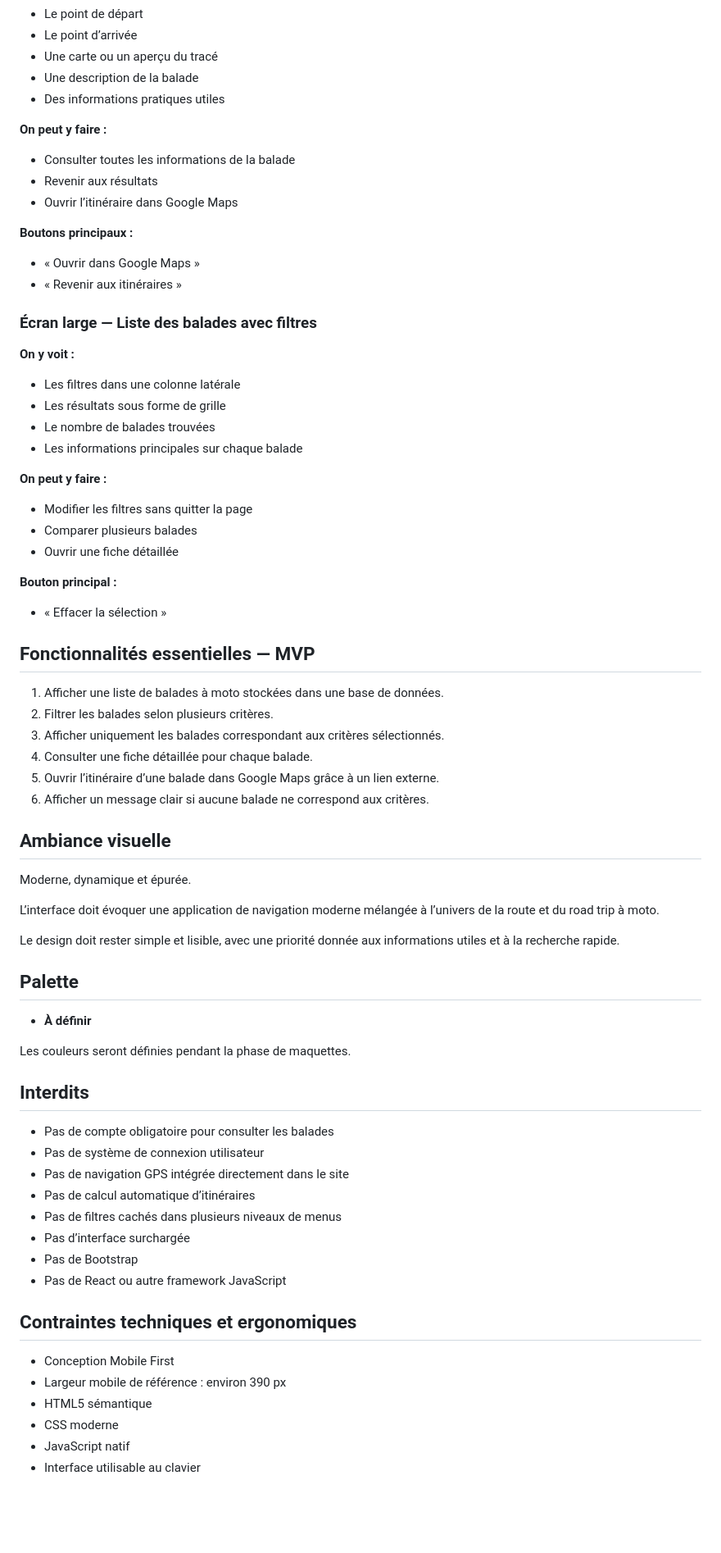
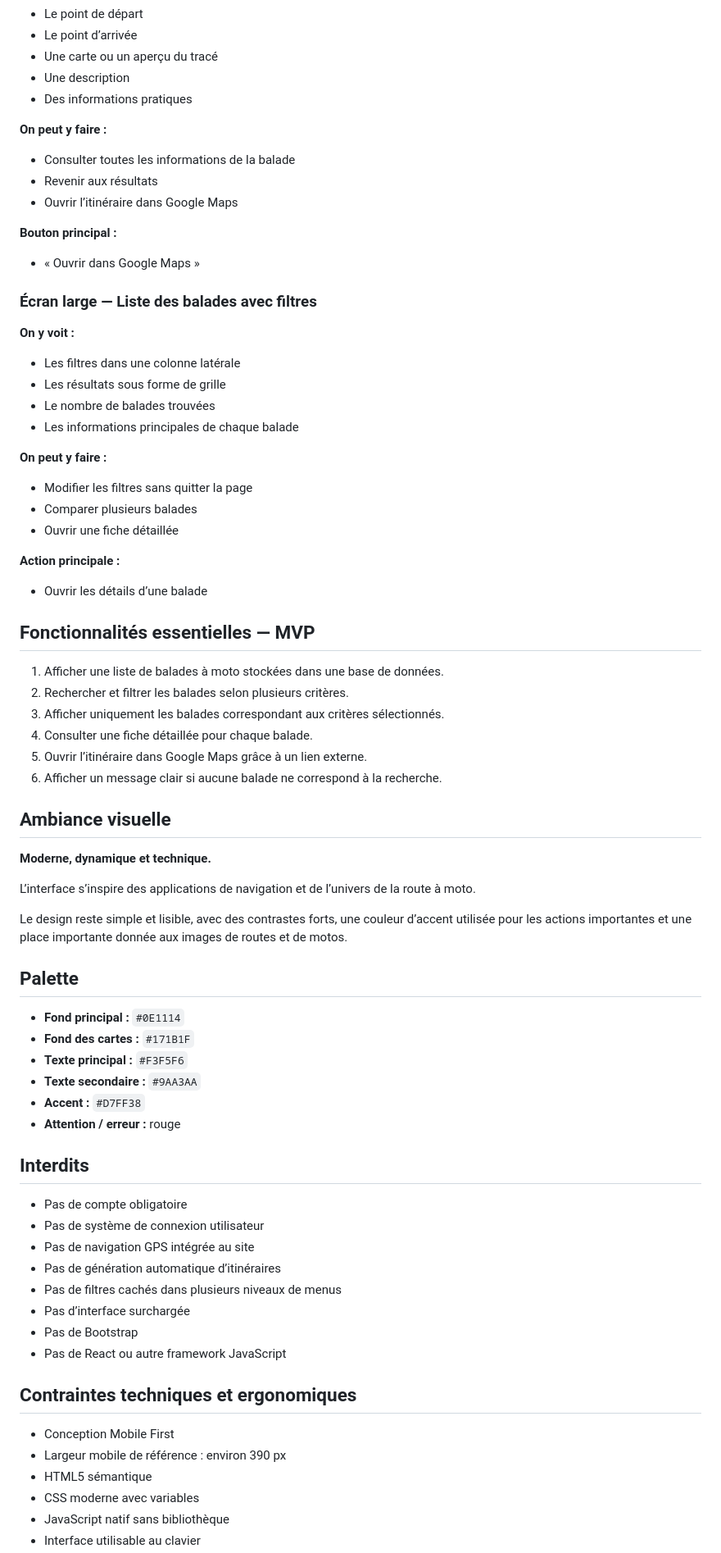
Before and after one commit to TheBalaboo/M291-Loic, a Markdown page: Design/brief.md, the part around one of its changes. Shown at 82% size. GitHub-like rendering; blank space fills up the shorter version.

Commit message:
Ajout de la palette de couleurs

```diff
--- a/Design/brief.md
+++ b/Design/brief.md
@@ -87,17 +85,16 @@ Il souhaite trouver rapidement une balade adaptée sans devoir consulter plusieu
 - Le point de départ
 - Le point d’arrivée
 - Une carte ou un aperçu du tracé
-- Une description de la balade
-- Des informations pratiques utiles
+- Une description
+- Des informations pratiques
 
 **On peut y faire :**
 - Consulter toutes les informations de la balade
 - Revenir aux résultats
 - Ouvrir l’itinéraire dans Google Maps
 
-**Boutons principaux :**
+**Bouton principal :**
 - « Ouvrir dans Google Maps »
-- « Revenir aux itinéraires »
 
 ### Écran large — Liste des balades avec filtres
 
@@ -105,45 +102,48 @@ Il souhaite trouver rapidement une balade adaptée sans devoir consulter plusieu
 - Les filtres dans une colonne latérale
 - Les résultats sous forme de grille
 - Le nombre de balades trouvées
-- Les informations principales sur chaque balade
+- Les informations principales de chaque balade
 
 **On peut y faire :**
 - Modifier les filtres sans quitter la page
 - Comparer plusieurs balades
 - Ouvrir une fiche détaillée
 
-**Bouton principal :**
-- « Effacer la sélection »
+**Action principale :**
+- Ouvrir les détails d’une balade
 
 ## Fonctionnalités essentielles — MVP
 
 1. Afficher une liste de balades à moto stockées dans une base de données.
-2. Filtrer les balades selon plusieurs critères.
+2. Rechercher et filtrer les balades selon plusieurs critères.
 3. Afficher uniquement les balades correspondant aux critères sélectionnés.
 4. Consulter une fiche détaillée pour chaque balade.
-5. Ouvrir l’itinéraire d’une balade dans Google Maps grâce à un lien externe.
-6. Afficher un message clair si aucune balade ne correspond aux critères.
+5. Ouvrir l’itinéraire dans Google Maps grâce à un lien externe.
+6. Afficher un message clair si aucune balade ne correspond à la recherche.
 
 ## Ambiance visuelle
 
-Moderne, dynamique et épurée.
+**Moderne, dynamique et technique.**
 
-L’interface doit évoquer une application de navigation moderne mélangée à l’univers de la route et du road trip à moto.
+L’interface s’inspire des applications de navigation et de l’univers de la route à moto.
 
-Le design doit rester simple et lisible, avec une priorité donnée aux informations utiles et à la recherche rapide.
+Le design reste simple et lisible, avec des contrastes forts, une couleur d’accent utilisée pour les actions importantes et une place importante donnée aux images de routes et de motos.
 
 ## Palette
 
-- **À définir**
-
-Les couleurs seront définies pendant la phase de maquettes.
+- **Fond principal :** `#0E1114`
+- **Fond des cartes :** `#171B1F`
+- **Texte principal :** `#F3F5F6`
+- **Texte secondaire :** `#9AA3AA`
+- **Accent :** `#D7FF38`
+- **Attention / erreur :** rouge
 
 ## Interdits
 
-- Pas de compte obligatoire pour consulter les balades
+- Pas de compte obligatoire
 - Pas de système de connexion utilisateur
-- Pas de navigation GPS intégrée directement dans le site
-- Pas de calcul automatique d’itinéraires
+- Pas de navigation GPS intégrée au site
+- Pas de génération automatique d’itinéraires
 - Pas de filtres cachés dans plusieurs niveaux de menus
 - Pas d’interface surchargée
 - Pas de Bootstrap
@@ -154,6 +154,6 @@ Les couleurs seront définies pendant la phase de maquettes.
 - Conception Mobile First
 - Largeur mobile de référence : environ 390 px
 - HTML5 sémantique
-- CSS moderne
-- JavaScript natif
+- CSS moderne avec variables
+- JavaScript natif sans bibliothèque
 - Interface utilisable au clavier
```
Also changed, not shown: other parts of Design/brief.md (+36 -32 lines).
